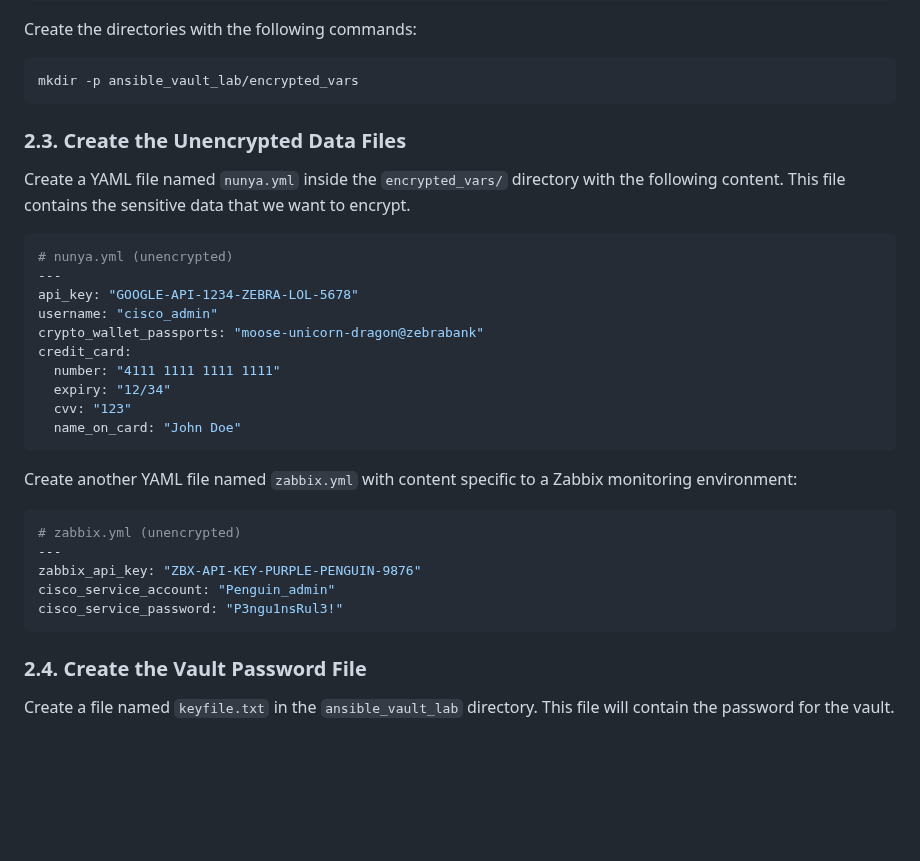
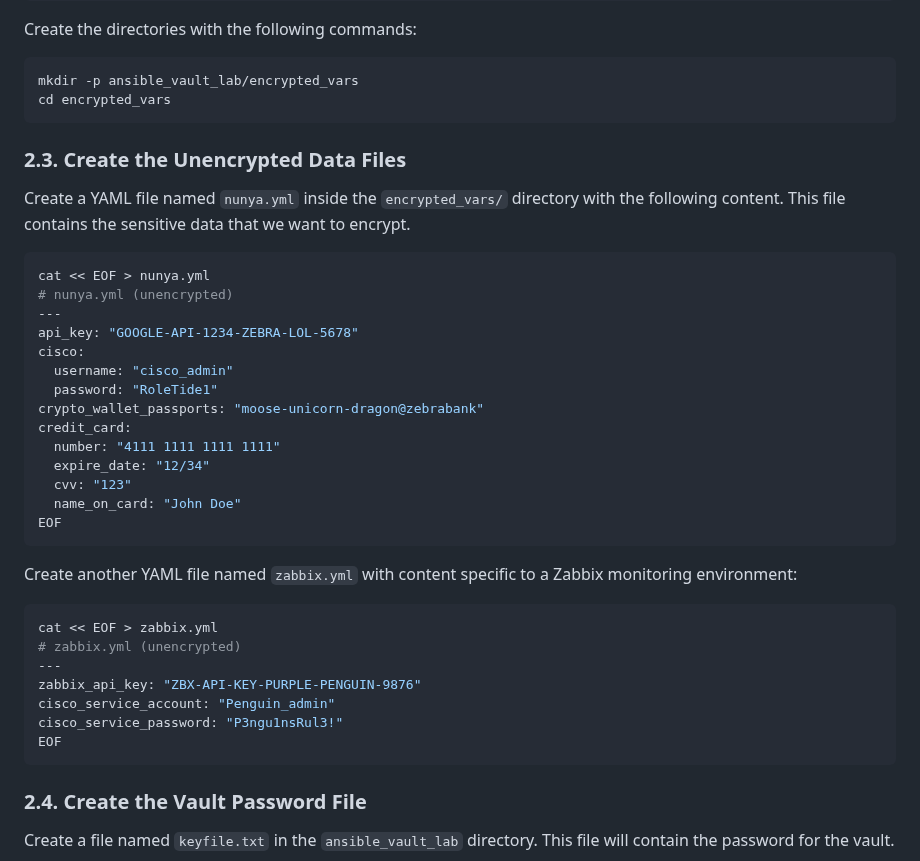
Before and after one commit to RedHatRanger/best_linux_scripts_and_commands, a Markdown page: ansible/ansible_vault_lab/ansible-vault-demo.md, the part around the change. GitHub-like rendering; blank space fills up the shorter version.

````diff
--- a/ansible/ansible_vault_lab/ansible-vault-demo.md
+++ b/ansible/ansible_vault_lab/ansible-vault-demo.md
@@ -42,6 +42,7 @@ Create the directories with the following commands:
 
 ```bash
 mkdir -p ansible_vault_lab/encrypted_vars
+cd encrypted_vars
 ```
 
 ### 2.3. Create the Unencrypted Data Files
@@ -49,26 +50,32 @@ mkdir -p ansible_vault_lab/encrypted_vars
 Create a YAML file named `nunya.yml` inside the `encrypted_vars/` directory with the following content. This file contains the sensitive data that we want to encrypt.
 
 ```yaml
+cat << EOF > nunya.yml
 # nunya.yml (unencrypted)
 ---
 api_key: "GOOGLE-API-1234-ZEBRA-LOL-5678"
-username: "cisco_admin"
+cisco:
+  username: "cisco_admin"
+  password: "RoleTide1"
 crypto_wallet_passports: "moose-unicorn-dragon@zebrabank"
 credit_card:
   number: "4111 1111 1111 1111"
-  expiry: "12/34"
+  expire_date: "12/34"
   cvv: "123"
   name_on_card: "John Doe"
+EOF
 ```
 
 Create another YAML file named `zabbix.yml` with content specific to a Zabbix monitoring environment:
 
 ```yaml
+cat << EOF > zabbix.yml
 # zabbix.yml (unencrypted)
 ---
 zabbix_api_key: "ZBX-API-KEY-PURPLE-PENGUIN-9876"
 cisco_service_account: "Penguin_admin"
 cisco_service_password: "P3ngu1nsRul3!"
+EOF
 ```
 
 ### 2.4. Create the Vault Password File
````
